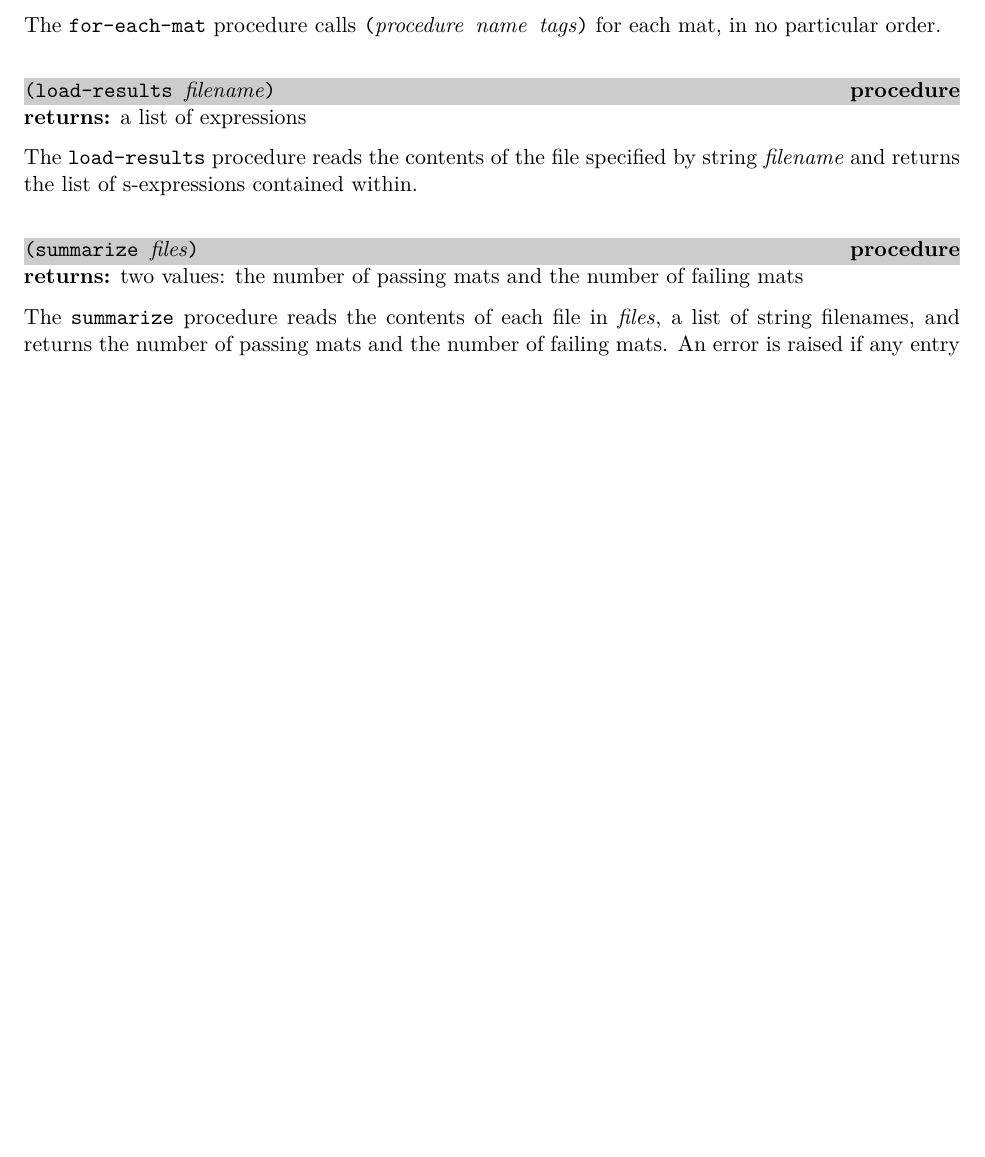
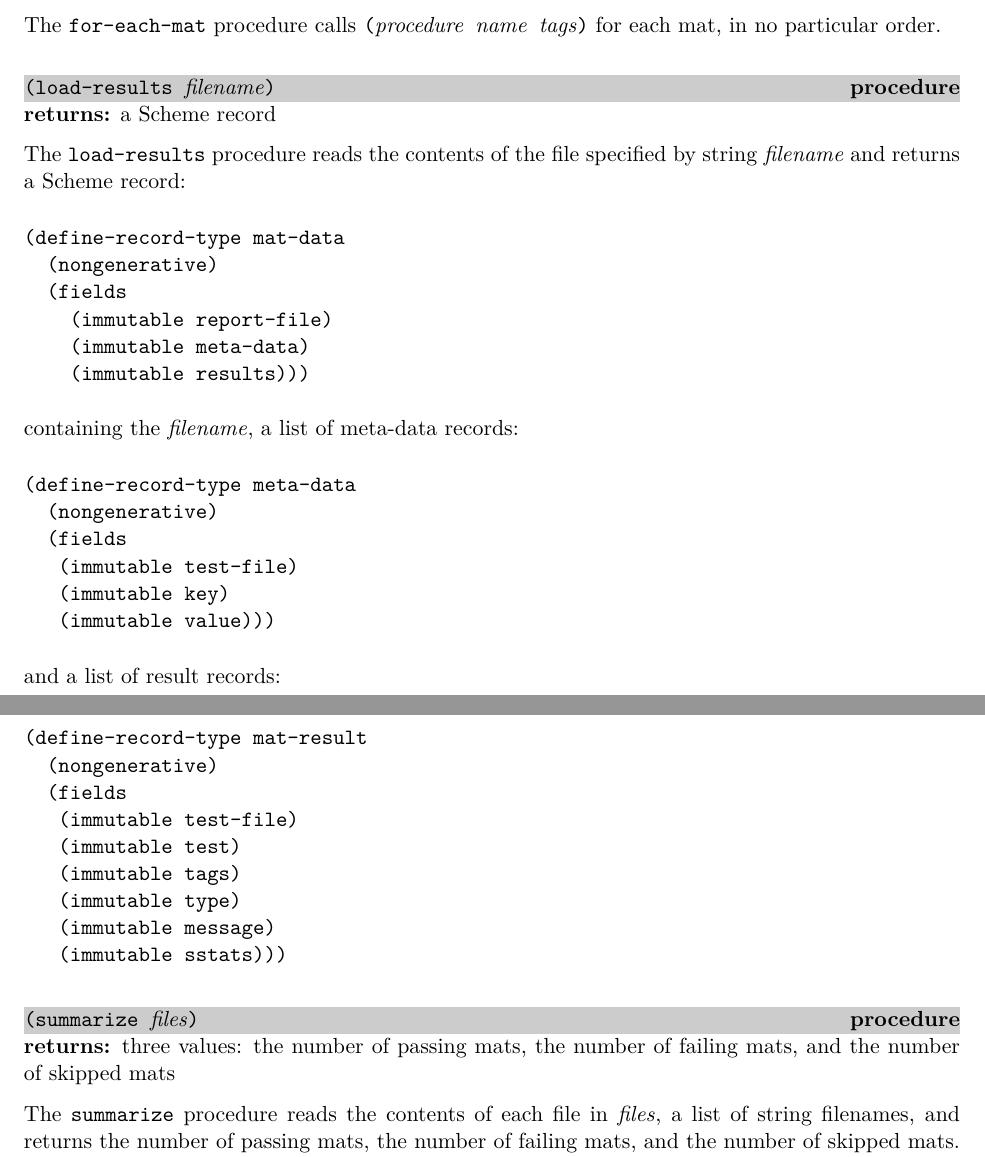
Before and after one commit to becls/swish, a LaTeX document (doc/scheme-testing-library.tex): part of page 2 of 2 before the commit and two parts of pages 2 and 3 of 3 after it, the two joined at a grey line, cut so that both start at the same text, the shorter picture padded with empty space. Compiled offline with pdfLaTeX.

Commit message:
testing: add software-info to mat-report.html

```diff
--- a/doc/scheme-testing-library.tex
+++ b/doc/scheme-testing-library.tex
@@ -130,22 +130,51 @@ The \code{for-each-mat} procedure calls \code{(\var{procedure}
 \begin{procedure}
   \code{(load-results \var{filename})}
 \end{procedure}
-\returns{} a list of expressions
+\returns{} a Scheme record
 
 The \code{load-results} procedure reads the contents of the file
-specified by string \var{filename} and returns the list of
-s-expressions contained within.
+specified by string \var{filename} and returns a Scheme record:
+\codebegin
+(define-record-type mat-data
+  (nongenerative)
+  (fields
+    (immutable report-file)
+    (immutable meta-data)
+    (immutable results)))
+\codeend
+containing the \var{filename}, a list of meta-data records:
+\codebegin
+(define-record-type meta-data
+  (nongenerative)
+  (fields
+   (immutable test-file)
+   (immutable key)
+   (immutable value)))
+\codeend
+and a list of result records:
+\codebegin
+(define-record-type mat-result
+  (nongenerative)
+  (fields
+   (immutable test-file)
+   (immutable test)
+   (immutable tags)
+   (immutable type)
+   (immutable message)
+   (immutable sstats)))
+\codeend
 
 % ----------------------------------------------------------------------------
 \begin{procedure}
   \code{(summarize \var{files})}
 \end{procedure}
-\returns{} two values: the number of passing mats and the number of
-failing mats
+\returns{} three values: the number of passing mats, the number of
+failing mats, and the number of skipped mats
 
 The \code{summarize} procedure reads the contents of each file in
 \var{files}, a list of string filenames, and returns the number of
-passing mats and the number of failing mats. An error is raised if any
+passing mats, the number of failing mats, and the number of skipped mats.
+An error is raised if any
 entry is malformed.
 
 \end{document}
```
Also changed, not shown: 4 other files.
